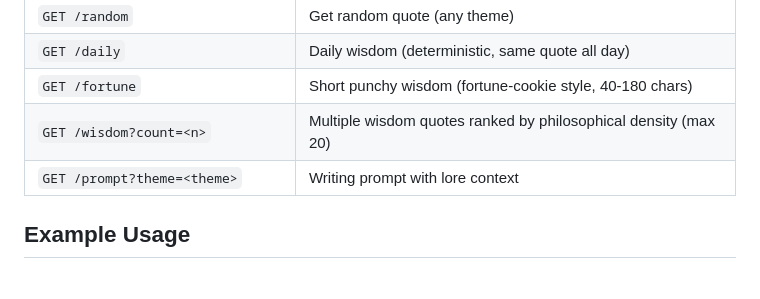
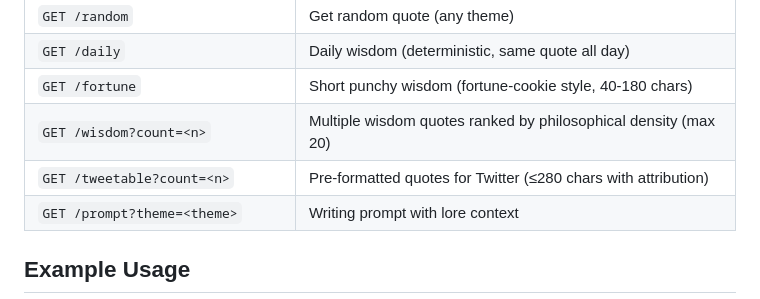
Before and after one commit to NexWired/lore-api, a Markdown page: README.md, the part around the change. Drawn GitHub-style.

Commit message:
docs: add /tweetable to README

```diff
--- a/README.md
+++ b/README.md
@@ -37,6 +37,7 @@ curl "https://lore-api-2r9q.onrender.com/search?q=dynasty"
 | `GET /daily` | Daily wisdom (deterministic, same quote all day) |
 | `GET /fortune` | Short punchy wisdom (fortune-cookie style, 40-180 chars) |
 | `GET /wisdom?count=<n>` | Multiple wisdom quotes ranked by philosophical density (max 20) |
+| `GET /tweetable?count=<n>` | Pre-formatted quotes for Twitter (≤280 chars with attribution) |
 | `GET /prompt?theme=<theme>` | Writing prompt with lore context |
 
 ## Example Usage
```
